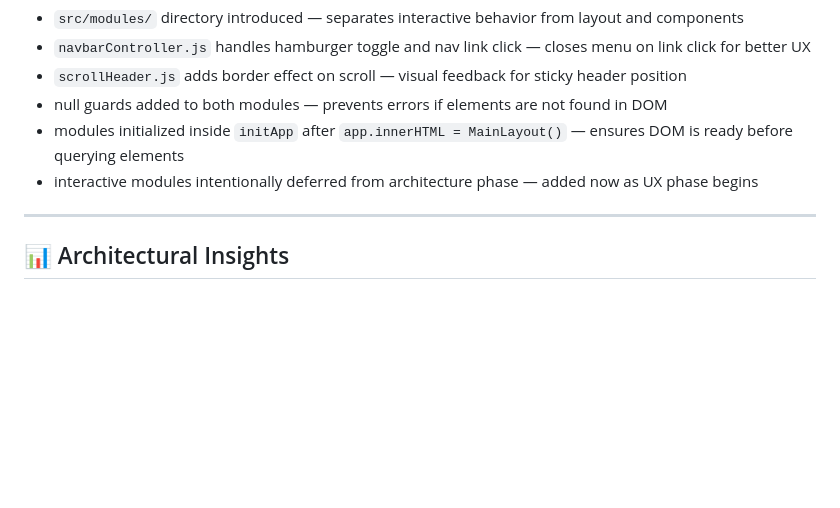
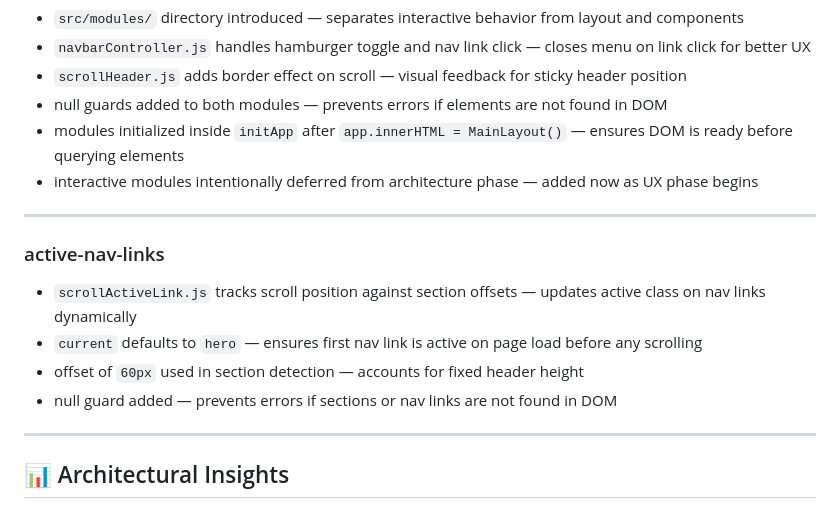
Before and after one commit to KhusniddinIskandarov/plants-website, a Markdown page: docs/DevNotes.md, the part around the change. GitHub-like rendering; blank space fills up the shorter version.

Commit message:
docs(devlog): update DEVLOG and DevNotes for active-nav-links branch

```diff
--- a/docs/DevNotes.md
+++ b/docs/DevNotes.md
@@ -230,6 +230,15 @@ This file tracks decisions, reasoning, and architectural thinking behind the pro
 
 ---
 
+### active-nav-links
+
+- `scrollActiveLink.js` tracks scroll position against section offsets — updates active class on nav links dynamically
+- `current` defaults to `hero` — ensures first nav link is active on page load before any scrolling
+- offset of `60px` used in section detection — accounts for fixed header height
+- null guard added — prevents errors if sections or nav links are not found in DOM
+
+---
+
 ## 📊 Architectural Insights
 
 - The setup phase is not about UI, but about building a reliable foundation.
```
Also changed, not shown: docs/DEVLOG.md (+7 -0 lines).
